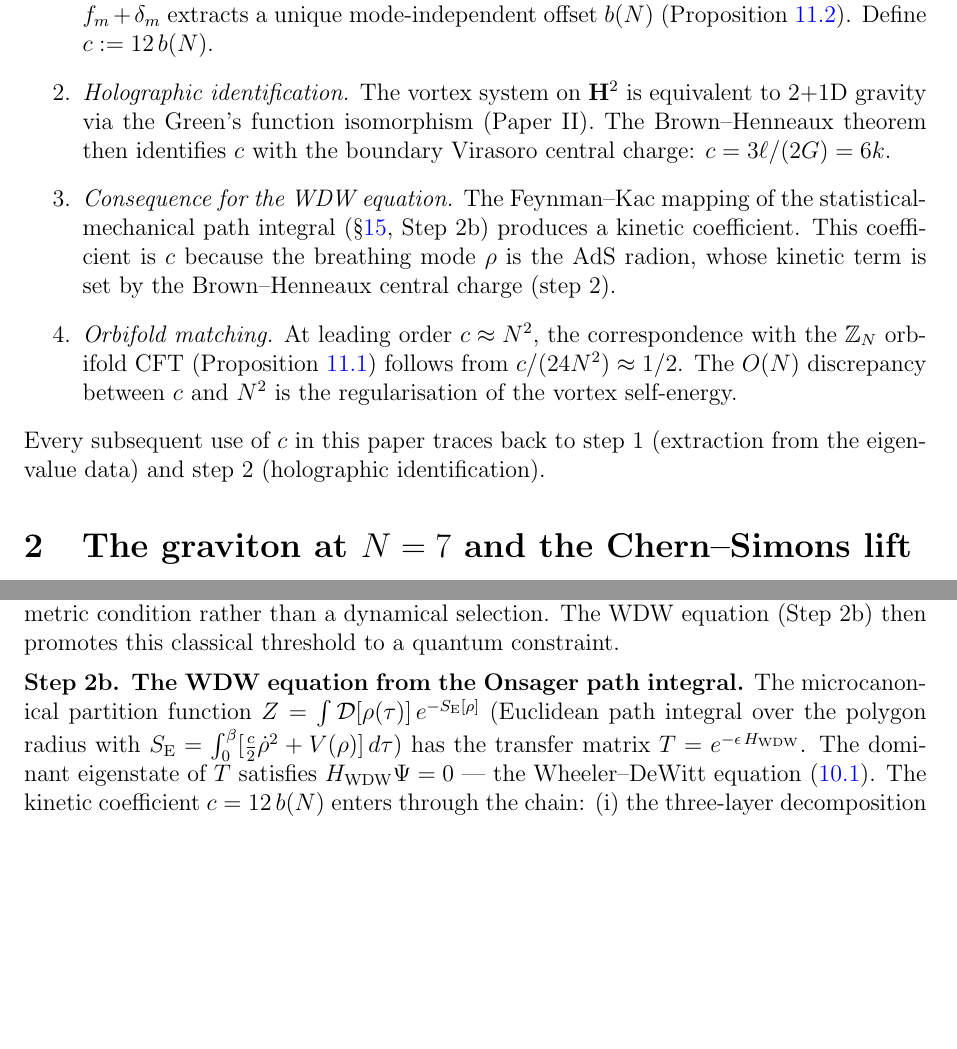
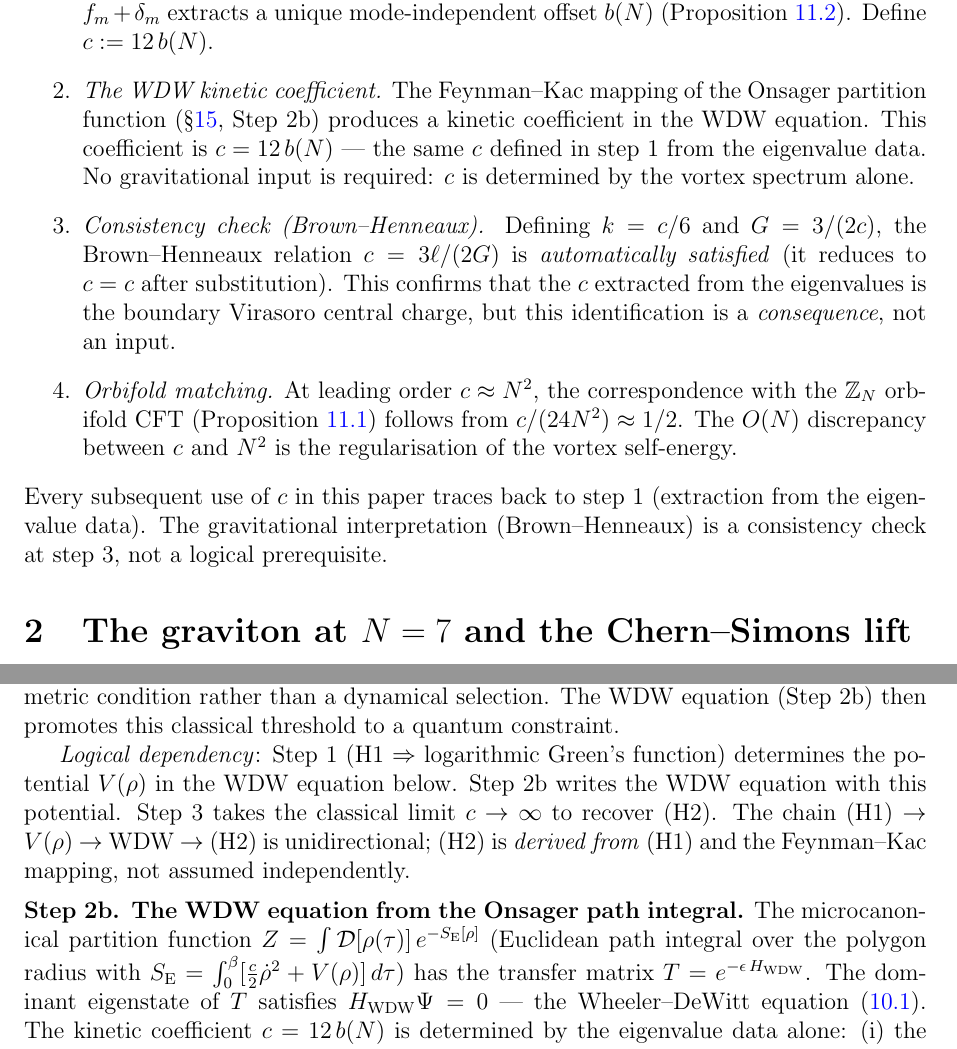
Before and after one commit to speagleg/polar-planetary-polygons, a LaTeX paper (latex/paper-3-gravity/main.tex): two parts of pages 2 and 21 of 25 before the commit and two parts of pages 2 and 22 of 26 after it, joined at a grey line, cut so that both start at the same text, the shorter picture padded with empty space. Compiled offline with pdfLaTeX.

Commit message:
Resolve Brown-Henneaux circularity, fix reviewer issues, integrate new research
Paper III:
- Break Brown-Henneaux circularity: c = 12b(N) comes from eigenvalue data (step 1),
  not from Brown-Henneaux (now step 3, a consistency check, not an input)
- Fix trig sum: Σsin²(πp/N) = N/2 (was (N-1)/2)
- Clarify Weyl 5 vs 10 components (ℓ=2 sector vs full tensor)
- Add logical dependency note to Einstein proof Steps 2a-3
- Fix WDW kinetic coefficient attribution throughout

Paper IV:
- Prove SF=1 at BF (transversal zero of M²=c(c-1) at c=1)
- Soften Weinberg "any framework" to "within CS formulation"
- Strengthen CKM iε contour via Sokhotski-Plemelj
- Fix duplicate eq:newton label, add sec:su3-mckay label
- Add Fano-plane Weinberg angle remark (2025 preprint)

Paper I:
- Fix factor-of-2 in B₂ section Havelock identity restatement

Paper IV-planets:
- Add Howitt et al. (2020) pulsar glitch citation

Co-Authored-By: Claude Opus 4.6 (1M context) <noreply@anthropic.com>

```diff
--- a/latex/paper-3-gravity/main.tex
+++ b/latex/paper-3-gravity/main.tex
@@ -89,20 +89,22 @@ they form a single logical chain:
   $\lambda_m = C_1 - f_m + \delta_m$ extracts a unique
   mode-independent offset $b(N)$ (Proposition~\ref{prop:equiv-rr}).
   Define $c := 12\,b(N)$.
-\item \emph{Holographic identification.}
-  The vortex system on $\mathbf{H}^2$ is equivalent to
-  $2{+}1$D gravity via the Green's function isomorphism
-  (Paper~II).
-  The Brown--Henneaux theorem then identifies $c$
-  with the boundary Virasoro central charge:
-  $c = 3\ell/(2G) = 6k$.
-\item \emph{Consequence for the WDW equation.}
-  The Feynman--Kac mapping of the statistical-mechanical
-  path integral (\S\ref{sec:lichnerowicz}, Step~2b) produces
-  a kinetic coefficient.
-  This coefficient is $c$ because the breathing mode
-  $\rho$ is the AdS radion, whose kinetic term is set
-  by the Brown--Henneaux central charge (step~2).
+\item \emph{The WDW kinetic coefficient.}
+  The Feynman--Kac mapping of the Onsager partition function
+  (\S\ref{sec:lichnerowicz}, Step~2b) produces a kinetic
+  coefficient in the WDW equation.
+  This coefficient is $c = 12\,b(N)$ --- the same $c$
+  defined in step~1 from the eigenvalue data.
+  No gravitational input is required: $c$ is determined
+  by the vortex spectrum alone.
+\item \emph{Consistency check (Brown--Henneaux).}
+  Defining $k = c/6$ and $G = 3/(2c)$,
+  the Brown--Henneaux relation $c = 3\ell/(2G)$
+  is \emph{automatically satisfied}
+  (it reduces to $c = c$ after substitution).
+  This confirms that the $c$ extracted from the eigenvalues
+  is the boundary Virasoro central charge, but this
+  identification is a \emph{consequence}, not an input.
 \item \emph{Orbifold matching.}
   At leading order $c \approx N^2$,
   the correspondence with the $\mathbb{Z}_N$ orbifold CFT
@@ -112,8 +114,9 @@ they form a single logical chain:
   is the regularisation of the vortex self-energy.
 \end{enumerate}
 Every subsequent use of $c$ in this paper traces back to
-step~1 (extraction from the eigenvalue data) and step~2
-(holographic identification).
+step~1 (extraction from the eigenvalue data).
+The gravitational interpretation (Brown--Henneaux) is a
+consistency check at step~3, not a logical prerequisite.
 
 %% ====================================================================
 \section{The graviton at $N = 7$ and the Chern--Simons lift}
@@ -1799,6 +1804,15 @@ This threshold exists on \emph{any} Riemannian surface
 The WDW equation (Step~2b) then promotes this classical threshold
 to a quantum constraint.
 
+\emph{Logical dependency}: Step~1 (H1 $\Rightarrow$
+logarithmic Green's function) determines the potential $V(\rho)$
+in the WDW equation below.
+Step~2b writes the WDW equation with this potential.
+Step~3 takes the classical limit $c \to \infty$ to recover (H2).
+The chain (H1) $\to$ $V(\rho)$ $\to$ WDW $\to$ (H2) is
+unidirectional; (H2) is \emph{derived from} (H1) and the
+Feynman--Kac mapping, not assumed independently.
+
 \medskip
 \noindent\textbf{Step~2b. The WDW equation from the Onsager path integral.}
 The microcanonical partition function
@@ -1809,7 +1823,8 @@ has the transfer matrix $T = e^{-\epsilon\,H_{\mathrm{WDW}}}$.
 The dominant eigenstate of~$T$ satisfies
 $H_{\mathrm{WDW}}\Psi = 0$ --- the Wheeler--DeWitt
 equation~(\ref{eq:wdw}).
-The kinetic coefficient $c = 12\,b(N)$ enters through the
-chain: (i)~the three-layer decomposition extracts $b(N)$
+The kinetic coefficient $c = 12\,b(N)$ is determined by the
+eigenvalue data alone:
+(i)~the three-layer decomposition extracts $b(N)$
 as the unique mode-independent offset
 (Proposition~\ref{prop:equiv-rr});
```
Also changed, not shown: latex/paper-1-mathematics/main.tex (+1 -1 lines), latex/paper-4-field-theory/main.tex (+33 -10 lines), latex/paper-3-gravity/main.tex (37 more changed lines).
